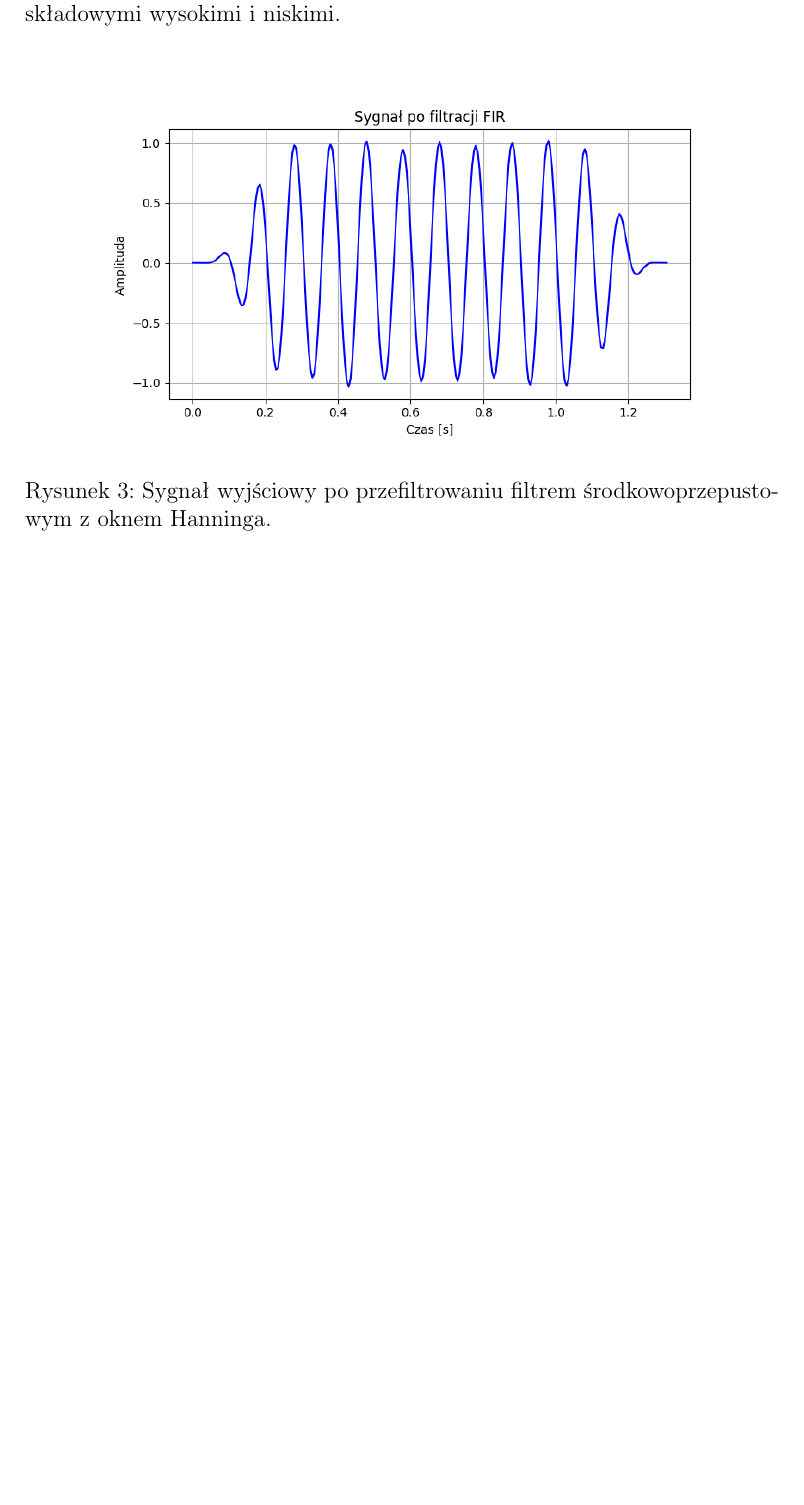
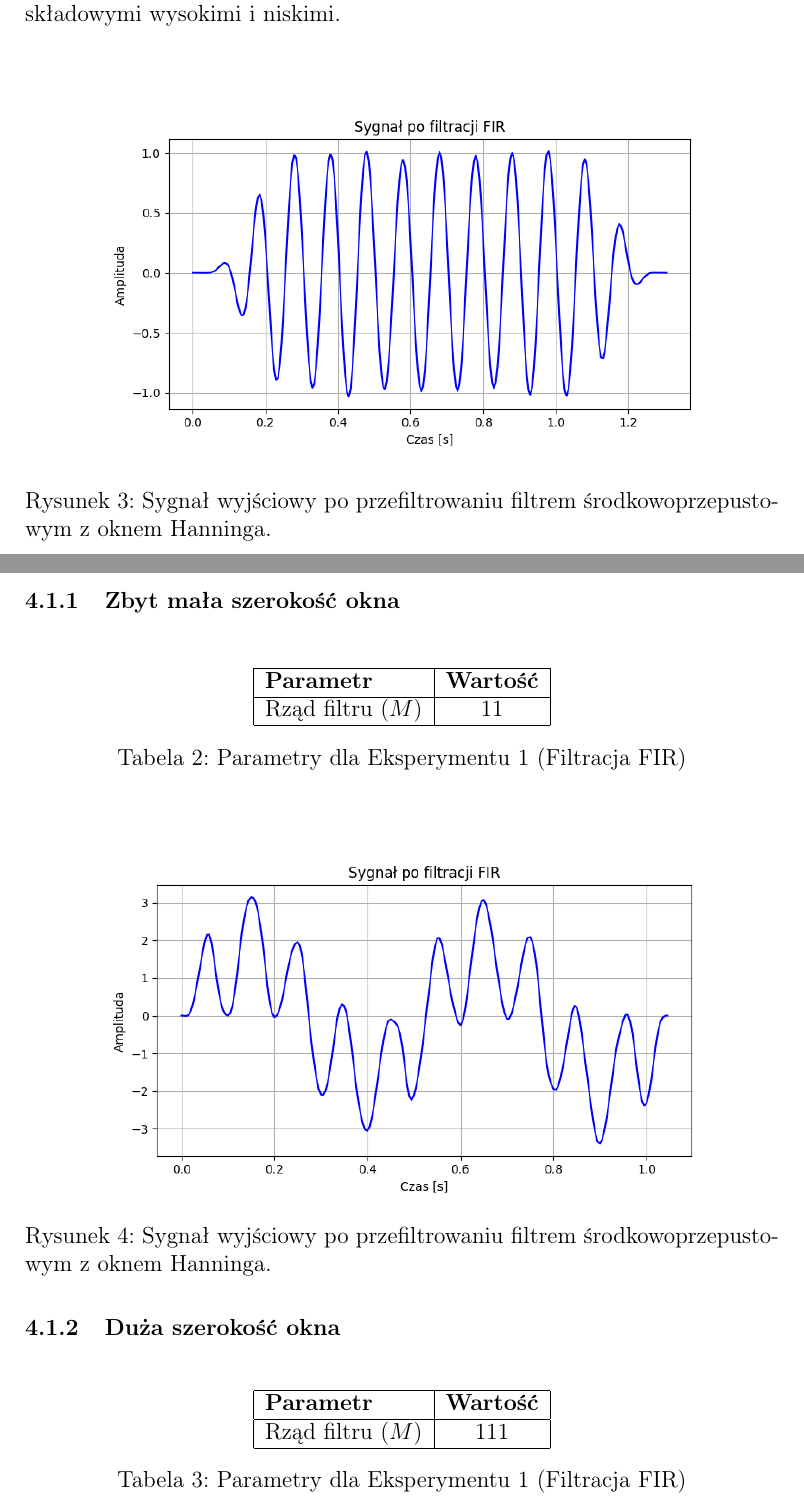
Before and after one commit to XEN00000/DigitalSignalProcessing, a LaTeX document (sprawozdania/task3/sprawozdanie/sprawozdanie_zad3_251592_251544.tex): part of page 5 of 7 before the commit and two parts of pages 5 and 6 of 8 after it, the two joined at a grey line, cut so that both start at the same text, the shorter picture padded with empty space. Compiled offline with pdfLaTeX.

Commit message:
dodanie eksp z  malym i duzym M

```diff
--- a/sprawozdania/task3/sprawozdanie/sprawozdanie_zad3_251592_251544.tex
+++ b/sprawozdania/task3/sprawozdanie/sprawozdanie_zad3_251592_251544.tex
@@ -125,16 +128,36 @@ Cel: zbadanie skuteczności tłumienia zakłóceń za pomocą filtru FIR z oknem
     \label{fig:wykres_po_filtracji}
 \end{figure}
 
-% \begin{table}[H]
-%     \centering
-%     \vspace{0.2cm}
-%     \begin{tabular}{|l|c|}
-%         \hline
-%         \textbf{Metryka} & \textbf{Wartość} \\ \hline
-%         Tłumienie sygnału $f_2$ w paśmie zaporowym [dB] & -45.2 \\ \hline
-%         Amplituda sygnału $f_1$ (przepustowe) & 0.98 \\ \hline
-%         Opóźnienie fazowe (próbek) & 31 \\ \hline
-%     \end{tabular}
-%     \caption{Wyniki oceny jakości filtracji}
-%     \label{tab:wyniki_filtracja}
-% \end{table}
+\subsubsection{Zbyt mała szerokość okna}
+
+\begin{table}[H]
+    \centering
+    \vspace{0.2cm}
+    \begin{tabular}{|l|c|}
+        \hline
+        \textbf{Parametr} & \textbf{Wartość} \\ \hline
+        Rząd filtru ($M$) & 11 \\ \hline
+    \end{tabular}
+    \caption{Parametry dla Eksperymentu 1 (Filtracja FIR)}
+    \label{tab:parametry_filtracja_male_M}
+\end{table}
+
+\begin{figure}[H]
+    \centering
+    \includegraphics[width=0.85\linewidth]{wykresy/sin10_sin2_gauss-probkowanie200/male_M/fir_M11.png}
+    \caption{Sygnał wyjściowy po przefiltrowaniu filtrem środkowoprzepustowym z oknem Hanninga.}
+    \label{fig:wykres_po_filtracji_male_M}
+\end{figure}
+
+
+\subsubsection{Duża szerokość okna}
+
+\begin{table}[H]
+    \centering
+    \vspace{0.2cm}
+    \begin{tabular}{|l|c|}
+        \hline
+        \textbf{Parametr} & \textbf{Wartość} \\ \hline
+        Rząd filtru ($M$) & 111 \\ \hline
+    \end{tabular}
+    \caption{Parametry dla Eksperymentu 1 (Filtracja FIR)}
```
Also changed, not shown: sprawozdania/task3/sprawozdanie/sprawozdanie_zad3_251592_251544.pdf, sprawozdania/task3/sprawozdanie/wykresy/sin10_sin2_gauss-probkowanie200/duze_m/fir_m111.png (added), sprawozdania/task3/sprawozdanie/wykresy/sin10_sin2_gauss-probkowanie200/male_M/fir_M11.png (added), sprawozdania/task3/sprawozdanie/sprawozdanie_zad3_251592_251544.tex (18 more changed lines).
